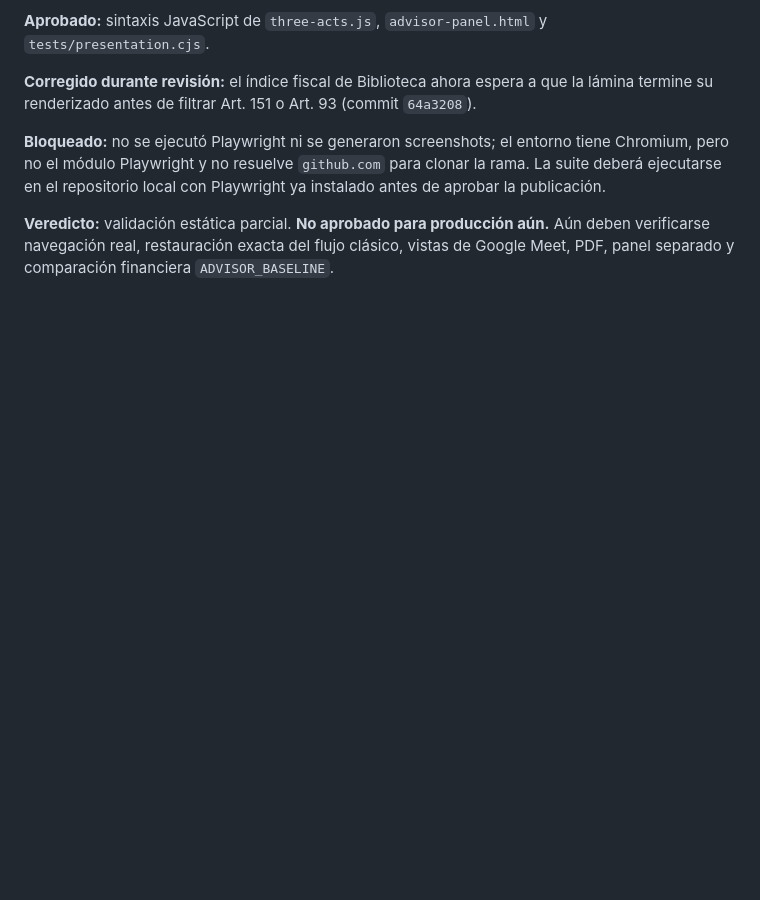
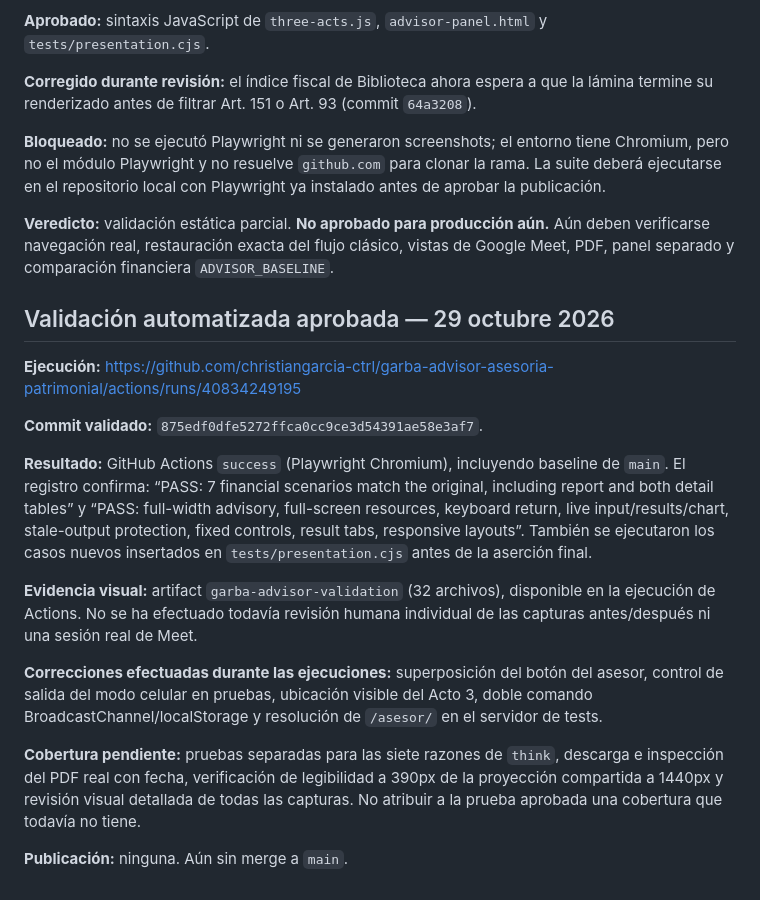
Before and after one commit to christiangarcia-ctrl/garba-advisor-asesoria-patrimonial, a Markdown page: docs/asesoria-3-actos-implementacion.md, the part around the change. Rendered like a GitHub page; blank space fills up the shorter version.

Commit message:
docs(validation): record passing Playwright baseline, screenshots and remaining manual coverage

```diff
--- a/docs/asesoria-3-actos-implementacion.md
+++ b/docs/asesoria-3-actos-implementacion.md
@@ -74,3 +74,20 @@ El usuario solicitará personalmente la revisión a **Claude Code**. No se invoc
 **Bloqueado:** no se ejecutó Playwright ni se generaron screenshots; el entorno tiene Chromium, pero no el módulo Playwright y no resuelve `github.com` para clonar la rama. La suite deberá ejecutarse en el repositorio local con Playwright ya instalado antes de aprobar la publicación.
 
 **Veredicto:** validación estática parcial. **No aprobado para producción aún.** Aún deben verificarse navegación real, restauración exacta del flujo clásico, vistas de Google Meet, PDF, panel separado y comparación financiera `ADVISOR_BASELINE`.
+
+
+## Validación automatizada aprobada — 29 octubre 2026
+
+**Ejecución:** https://github.com/christiangarcia-ctrl/garba-advisor-asesoria-patrimonial/actions/runs/40834249195
+
+**Commit validado:** `875edf0dfe5272ffca0cc9ce3d54391ae58e3af7`.
+
+**Resultado:** GitHub Actions `success` (Playwright Chromium), incluyendo baseline de `main`. El registro confirma: “PASS: 7 financial scenarios match the original, including report and both detail tables” y “PASS: full-width advisory, full-screen resources, keyboard return, live input/results/chart, stale-output protection, fixed controls, result tabs, responsive layouts”. También se ejecutaron los casos nuevos insertados en `tests/presentation.cjs` antes de la aserción final.
+
+**Evidencia visual:** artifact `garba-advisor-validation` (32 archivos), disponible en la ejecución de Actions. No se ha efectuado todavía revisión humana individual de las capturas antes/después ni una sesión real de Meet.
+
+**Correcciones efectuadas durante las ejecuciones:** superposición del botón del asesor, control de salida del modo celular en pruebas, ubicación visible del Acto 3, doble comando BroadcastChannel/localStorage y resolución de `/asesor/` en el servidor de tests.
+
+**Cobertura pendiente:** pruebas separadas para las siete razones de `think`, descarga e inspección del PDF real con fecha, verificación de legibilidad a 390px de la proyección compartida a 1440px y revisión visual detallada de todas las capturas. No atribuir a la prueba aprobada una cobertura que todavía no tiene.
+
+**Publicación:** ninguna. Aún sin merge a `main`.
```
